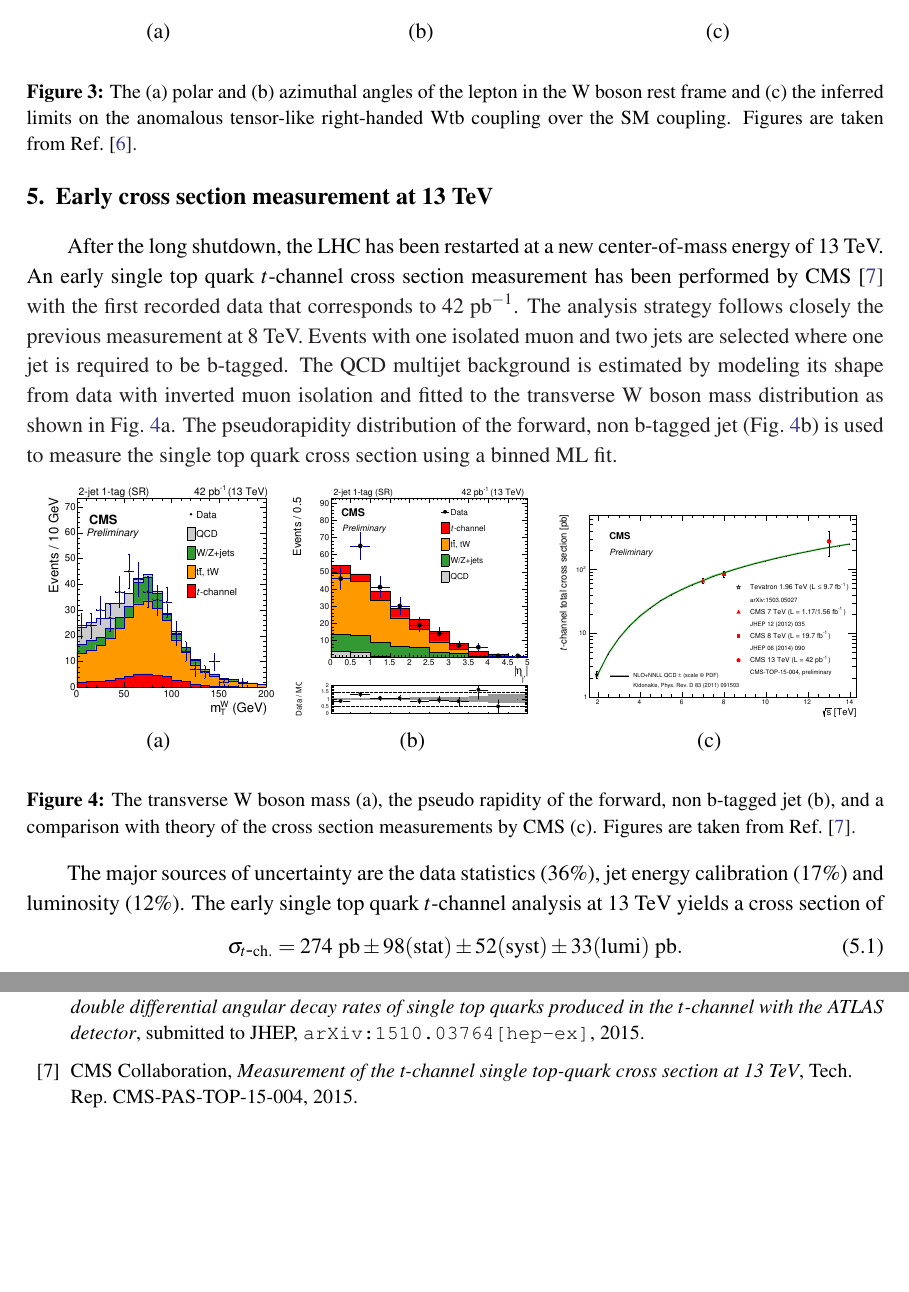
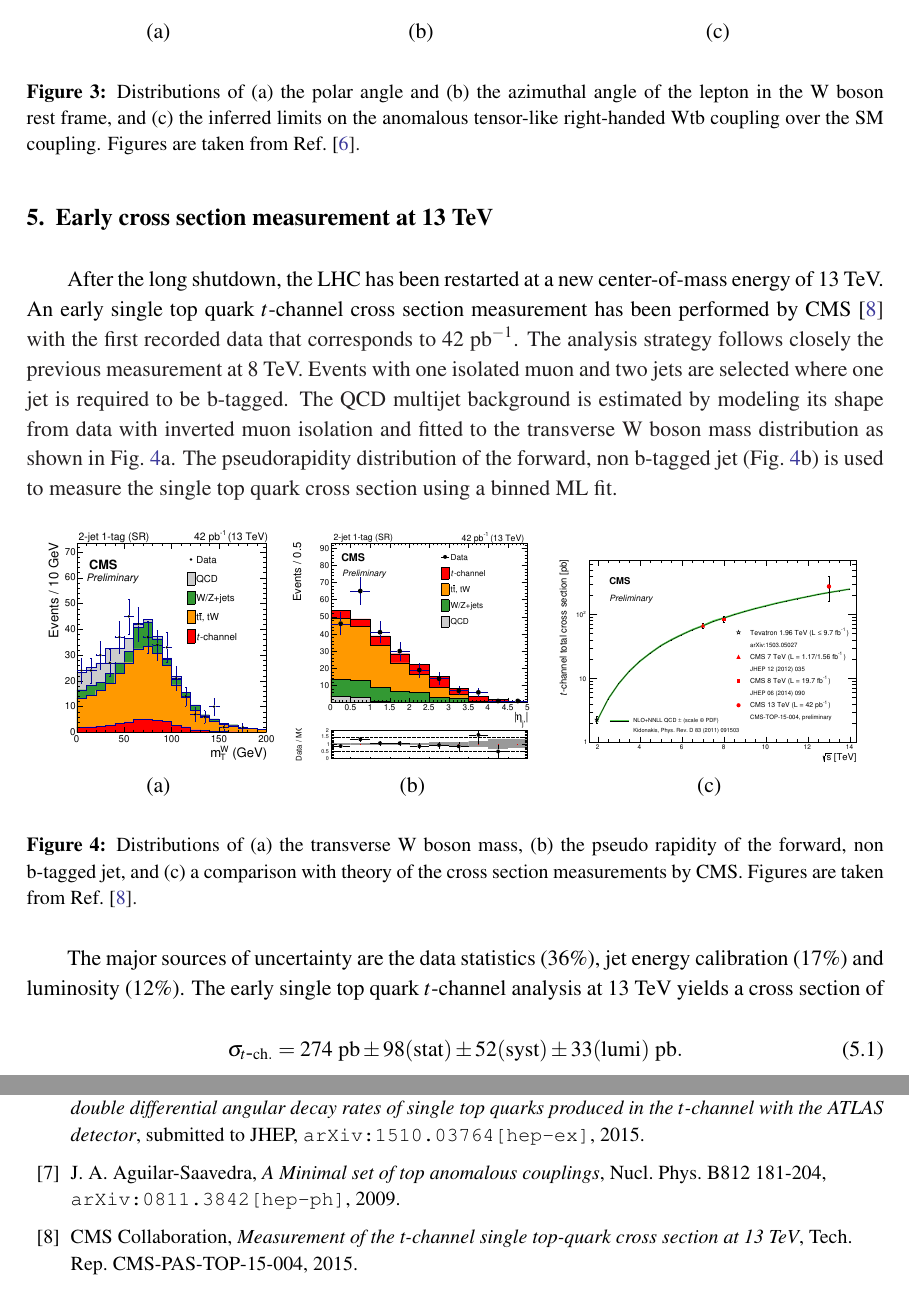
Before and after one commit to matt-komm/TOP2015, a LaTeX document (TOP2015.tex): two parts of pages 4 and 5 of 5, joined at a grey line, cut so that both start at the same text, the shorter picture padded with empty space. Compiled offline with pdfLaTeX.

Commit message:
impl captions & added ref

```diff
--- a/TOP2015.tex
+++ b/TOP2015.tex
@@ -77,6 +77,6 @@ Single top quark events allow to probe the electroweak V-A structure because of
 \parbox[t]{0.3\textwidth}{\centering\includegraphics[width=0.29\textwidth]{atlas_anomcoupl/theta.pdf}\\(b)}
 \parbox[t]{0.38\textwidth}{\centering\includegraphics[width=0.36\textwidth]{atlas_anomcoupl/limits.pdf}\\(c)}
 \end{center}
-\caption{\label{fig:angles}The~(a) polar and (b)~azimuthal angles of the lepton in the W boson rest frame and (c)~the inferred limits on the anomalous tensor-like right-handed Wtb coupling over the SM coupling. Figures are taken from Ref.~\cite{atlas-anomcoupl}.}
+\caption{\label{fig:angles}Distributions of (a)~the polar angle and (b)~the azimuthal angle of the lepton in the W boson rest frame, and (c)~the inferred limits on the anomalous tensor-like right-handed Wtb coupling over the SM coupling. Figures are taken from Ref.~\cite{atlas-anomcoupl}.}
 \end{figure}
 
@@ -93,7 +93,7 @@ The analysis strategy follows closely the previous measurement at 8~TeV. Events
 \parbox[t]{0.29\textwidth}{\centering\includegraphics[width=0.28\textwidth]{cms_xsec13/mu2j1t.pdf}\\(b)}
 \parbox[t]{0.39\textwidth}{\centering\includegraphics[width=0.35\textwidth]{cms_xsec13/xsec.pdf}\\(c)}
 \end{center}
-\caption{\label{fig:singletop13}The transverse W boson mass~(a), the pseudo rapidity of the forward, non b-tagged jet~(b), and a comparison with theory of the cross section measurements by CMS~(c). Figures are taken from Ref.~\cite{CMS-PAS-TOP-15-004}.}
+\caption{\label{fig:singletop13}Distributions of (a)~the transverse W boson mass, (b)~the pseudo rapidity of the forward, non b-tagged jet, and (c)~a comparison with theory of the cross section measurements by CMS. Figures are taken from Ref.~\cite{CMS-PAS-TOP-15-004}.}
 \end{figure}
 
 The major sources of uncertainty are the data statistics (36\%), jet energy calibration (17\%) and luminosity (12\%).
@@ -128,6 +128,8 @@ Finally, an early cross section measurement has been accomplished by CMS that us
 \bibitem{atlas-anomcoupl}{ATLAS Collaboration, \emph{Search for anomalous couplings in the $Wtb$ vertex from the measurement of double differential angular decay rates of single top quarks produced in the $t$-channel with the ATLAS detector}, submitted to JHEP,
 \texttt{arXiv:1510.03764[hep-ex]}, 2015.}
 
+\bibitem{minimal-anom-set}{J. A. Aguilar-Saavedra, \emph{A Minimal set of top anomalous couplings}, Nucl. Phys. B812 181-204, \texttt{arXiv:0811.3842[hep-ph]}, 2009.}
+
 \bibitem{CMS-PAS-TOP-15-004}{CMS Collaboration, \emph{Measurement of the t-channel single top-quark cross section at 13 TeV}, Tech. Rep. CMS-PAS-TOP-15-004, 2015.}
 
 \bibitem{Kidonakis-8tev}{N. Kidonakis, \emph{Theoretical results for electroweak-boson and single-top production}, Proceedings DIS, Dallas, Texas, US, \texttt{arXiv:1506.04072[hep-ex]}, 2015.}
```
Also changed, not shown: TOP2015.tex (4 more changed lines).
